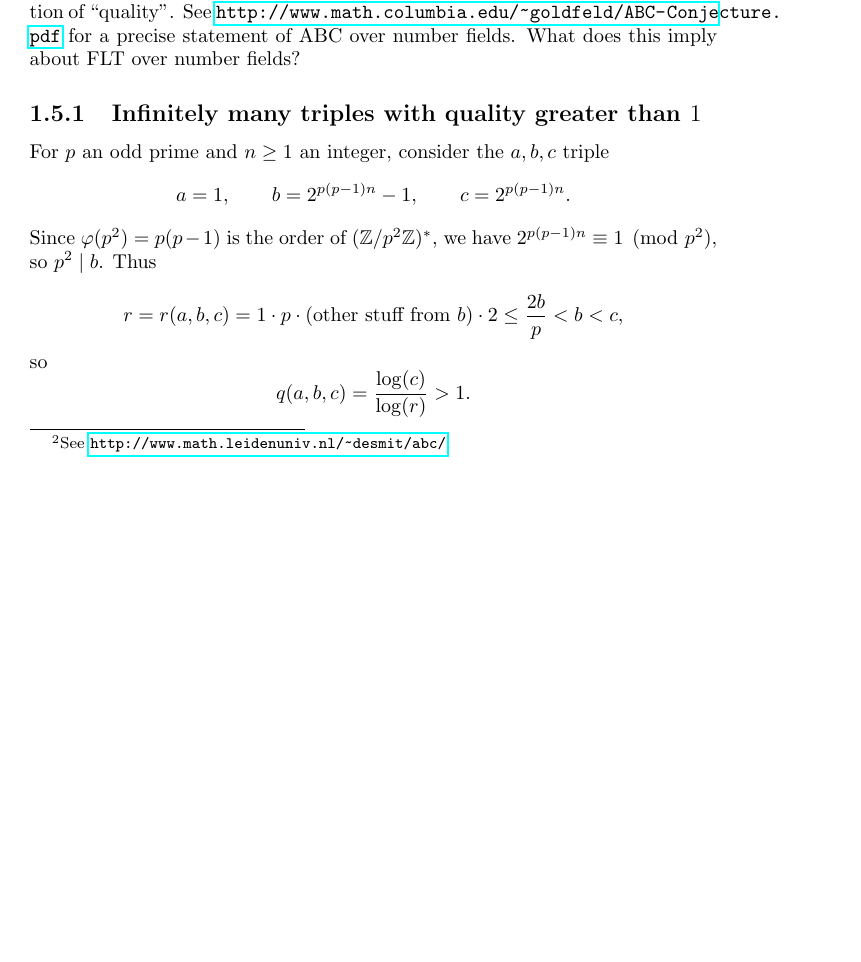
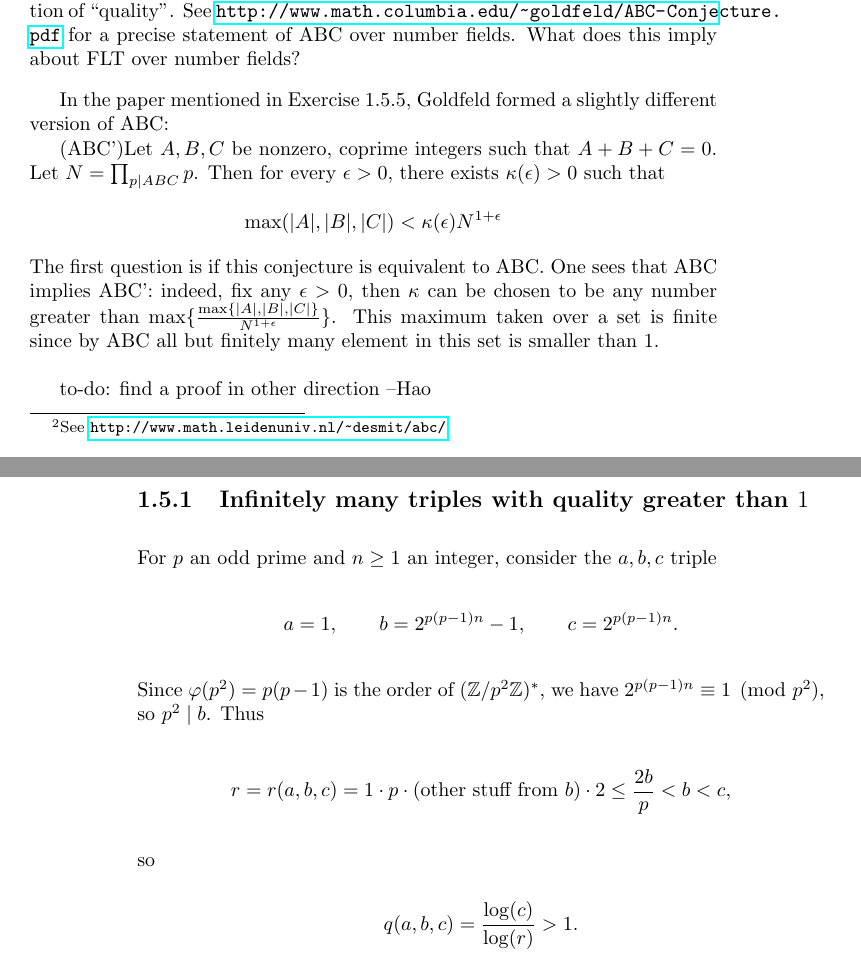
Before and after one commit to williamstein/581f-2013, a LaTeX thesis (ctnt/ctnt.tex): part of page 17 of 33 before the commit and two parts of pages 17 and 18 of 33 after it, the two joined at a grey line, cut so that both start at the same text, the shorter picture padded with empty space. Compiled offline with pdfLaTeX.

Commit message:
hao's remarks about abc

```diff
--- a/ctnt/ctnt.tex
+++ b/ctnt/ctnt.tex
@@ -695,6 +695,23 @@ If possible, formulate ABC over number fields in terms of a notion of ``quality'
 What does this imply about FLT over number fields?
 \end{exercise}
 
+%added by Hao Chen 10/6/13
+In the paper mentioned in Exercise 1.5.5, Goldfeld
+formed a slightly different version of ABC:
+
+(ABC')Let $A,B,C$ be nonzero, coprime integers such that
+$A+B+C = 0$. Let $N = \prod_{p \mid ABC} p$.
+Then for every $\epsilon >0$, there exists $\kappa(\epsilon)>0$
+such that
+\[ \max(|A|,|B|,|C|) < \kappa(\epsilon) N^{1+\epsilon} \]
+The first question is if this conjecture is equivalent
+to ABC. One sees that ABC implies ABC': indeed, fix
+any $\epsilon >0$, then $\kappa$ can be chosen to be any number greater than $\max\{ \frac{\max\{|A|,|B|,|C|\}}{N^{1+\epsilon}}\}$. This maximum taken over a set is finite since by ABC all but finitely many element in
+this set is smaller than 1. \\
+
+to-do: find a proof in other direction --Hao
+
+
 \subsection{Infinitely many triples with quality greater than $1$}
 For $p$ an odd prime and $n\geq 1$ an integer, consider the $a,b,c$ triple
 $$
```
